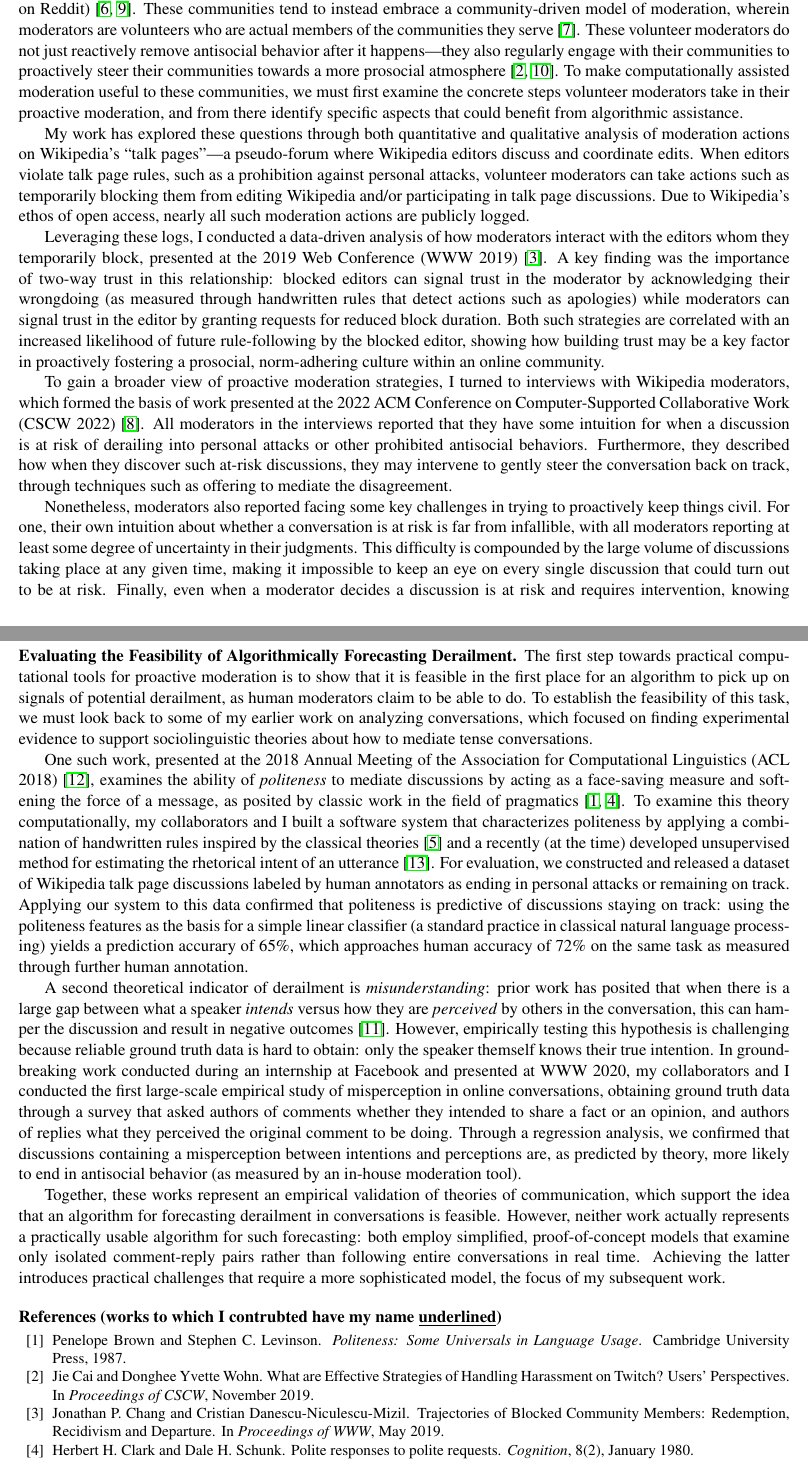
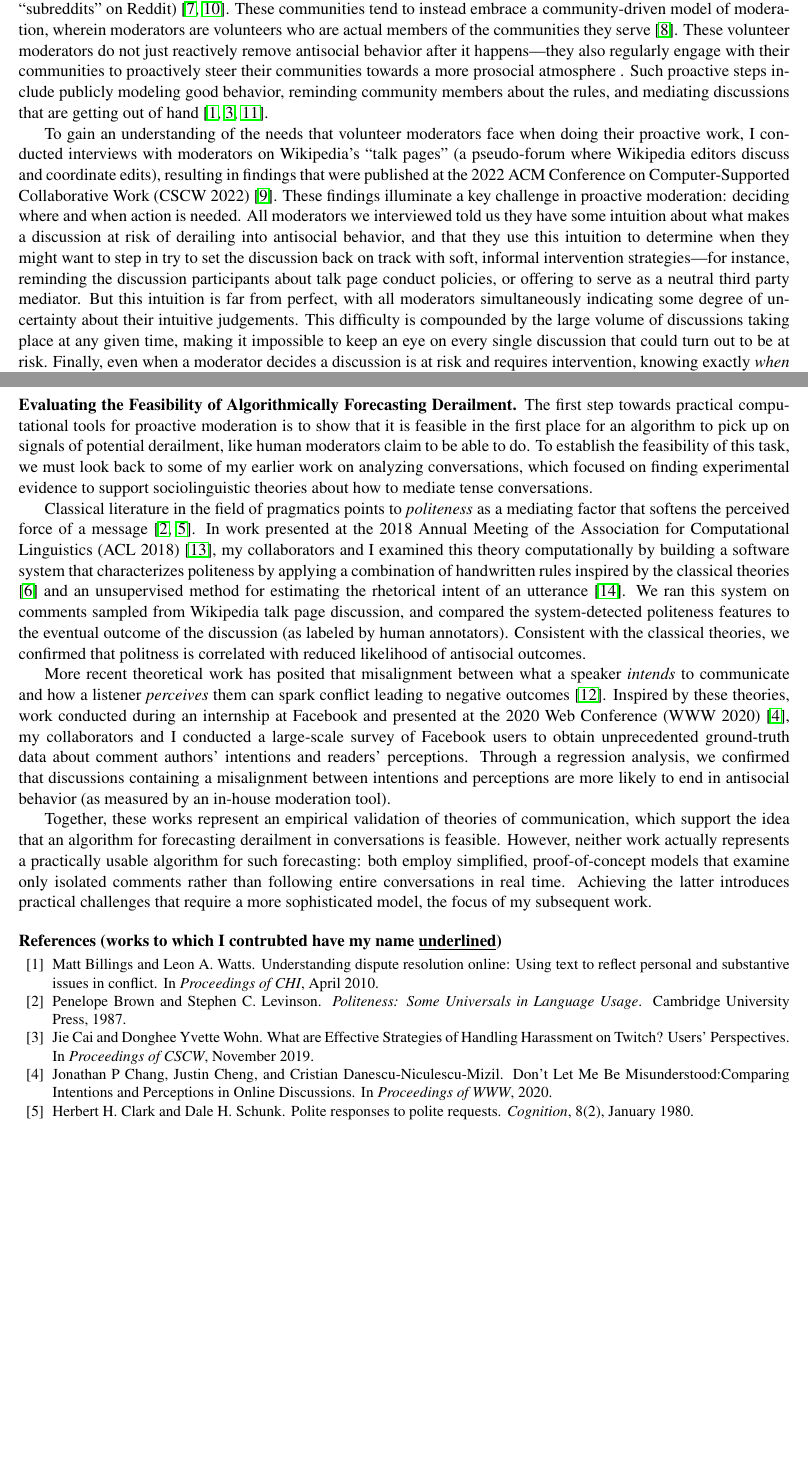
Before and after one commit to jpwchang/jpc-job-apps-2023, a LaTeX document (research-statement/research-statement.tex): two parts of pages 1 and 2 of 3, joined at a grey line, cut so that both start at the same text, the shorter picture padded with empty space. Compiled offline with pdfLaTeX.

Commit message:
even more aggressive shortening

```diff
--- a/research-statement/research-statement.tex
+++ b/research-statement/research-statement.tex
@@ -57,15 +57,12 @@ Prior work on the role of computational assistance in content moderation has ten
 But a growing body of scholarship within social science and human-computer interaction has argued that this approach is ill-suited to the needs of smaller, more interest-driven online communities (such as the Wikipedia editor community and topic-focused ``subreddits'' on Reddit) \cite{jurgens_just_2019,seering_reconsidering_2020}.
 These communities tend to instead embrace a community-driven model of moderation, wherein moderators are volunteers who are actual members of the communities they serve \cite{lo_when_2018}.
-These volunteer moderators do not just reactively remove antisocial behavior after it happens---they also regularly engage with their communities to proactively steer their communities towards a more prosocial atmosphere \cite{seering_shaping_2017,cai_what_2019}.
-To make computationally assisted moderation useful to these communities, we must first examine the concrete steps volunteer moderators take in their proactive moderation, and from there identify specific aspects that could benefit from algorithmic assistance.
+These volunteer moderators do not just reactively remove antisocial behavior after it happens---they also regularly engage with their communities to proactively steer their communities towards a more prosocial atmosphere .
+Such proactive steps include publicly modeling good behavior, reminding community members about the rules, and mediating discussions that are getting out of hand \cite{seering_shaping_2017,cai_what_2019,billings_understanding_2010}.
 
-My work has explored these questions through both quantitative and qualitative analysis of moderation actions on Wikipedia's ``talk pages''---a pseudo-forum where Wikipedia editors discuss and coordinate edits.
-When editors violate talk page rules, such as a prohibition against personal attacks, volunteer moderators can take actions such as temporarily blocking them from editing Wikipedia and/or participating in talk page discussions.
-Due to Wikipedia's ethos of open access, nearly all such moderation actions are publicly logged.
 
-Leveraging these logs, I conducted a data-driven analysis of how moderators interact with the editors whom they temporarily block, presented at the 2019 Web Conference (WWW 2019) \cite{chang_trajectories_2019}.
-A key finding was the importance of two-way trust in this relationship: blocked editors can signal trust in the moderator by acknowledging their wrongdoing (as measured through handwritten rules that detect actions such as apologies) while moderators can signal trust in the editor by granting requests for reduced block duration.
-Both such strategies are correlated with an increased likelihood of future rule-following by the blocked editor, showing how building trust may be a key factor in proactively fostering a prosocial, norm-adhering culture within an online community.
+%Leveraging these logs, I conducted a data-driven analysis of how moderators interact with the editors whom they temporarily block, presented at the 2019 Web Conference (WWW 2019) \cite{chang_trajectories_2019}.
+%A key finding was the importance of two-way trust in this relationship: blocked editors can signal trust in the moderator by acknowledging their wrongdoing (as measured through handwritten rules that detect actions such as apologies) while moderators can signal trust in the editor by granting requests for reduced block duration.
+%Both such strategies are correlated with an increased likelihood of future rule-following by the blocked editor, showing how building trust may be a key factor in proactively fostering a prosocial, norm-adhering culture within an online community.
 
 
 %These results point to an important aspect of community-driven moderation: it is very much a \emph{collaborative} project, one in which regular community members are not merely passive observers but instead play a direct role.
@@ -81,12 +78,14 @@ Both such strategies are correlated with an increased likelihood of future rule-
 %These interviews focused on the proactive side of volunteer moderators' work, asking questions about moderators reason about the likelihood of a stiuation deteriorating into antisocial behavior, and what kinds of proactive steps they take to prevent such outcomes.
 %From the responses, a clear picture emerges of how volunteer moderators can tell when conflicts between Wikipedia editors are at risk of veering away from healthy disagreement and towards antisocial behavior, and the strategies they employ to get things back on track.
 
-To gain a broader view of proactive moderation strategies, I turned to interviews with Wikipedia moderators, which formed the basis of work presented at the 2022 ACM Conference on Computer-Supported Collaborative Work (CSCW 2022) \cite{schluger_proactive_2022}.
-All moderators in the interviews reported that they have some intuition for when a discussion is at risk of derailing into personal attacks or other prohibited antisocial behaviors.
-Furthermore, they described how when they discover such at-risk discussions, they may intervene to gently steer the conversation back on track, through techniques such as offering to mediate the disagreement.
+%To gain a broader view of proactive moderation strategies, I turned to interviews with Wikipedia moderators, which formed the basis of work presented at the 2022 ACM Conference on Computer-Supported Collaborative Work (CSCW 2022) \cite{schluger_proactive_2022}.
+%All moderators in the interviews reported that they have some intuition for when a discussion is at risk of derailing into personal attacks or other prohibited antisocial behaviors.
+%Furthermore, they described how when they discover such at-risk discussions, they may intervene to gently steer the conversation back on track, through techniques such as offering to mediate the disagreement.
 
-Nonetheless, moderators also reported facing some key challenges in trying to proactively keep things civil.
-For one, their own intuition about whether a conversation is at risk is far from infallible, with all moderators reporting at least some degree of uncertainty in their judgments.
+To gain an understanding of the needs that volunteer moderators face when doing their proactive work, I conducted interviews with moderators on Wikipedia's ``talk pages'' (a pseudo-forum where Wikipedia editors discuss and coordinate edits), resulting in findings that were published at the 2022 ACM Conference on Computer-Supported Collaborative Work (CSCW 2022) \cite{schluger_proactive_2022}.
+These findings illuminate a key challenge in proactive moderation: deciding where and when action is needed.
+All moderators we interviewed told us they have some intuition about what makes a discussion at risk of derailing into antisocial behavior, and that they use this intuition to determine when they might want to step in try to set the discussion back on track with soft, informal intervention strategies---for instance, reminding the discussion participants about talk page conduct policies, or offering to serve as a neutral third party mediator.
+But this intuition is far from perfect, with all moderators simultaneously indicating some degree of uncertainty about their intuitive judgements.
 This difficulty is compounded by the large volume of discussions taking place at any given time, making it impossible to keep an eye on every single discussion that could turn out to be at risk.
 Finally, even when a moderator decides a discussion is at risk and requires intervention, knowing exactly \emph{when} to intervene is a challenge of its own---due to the inherent uncertainty of predicting risk of derailment, moderators often hesitate to intervene too early, but if they wait too long the discussion may reach a point where it becomes too late to set things back on track.%; as one moderator poetically put it ``the hand grenade has gone off and I didn't even hear it because I've gone down the street''.
 
@@ -96,21 +95,20 @@ Additionally, such an algorithm could benefit regular community members by offer
 Actually accomplishing this requires both developing this hypothetical derailment-forecasting algorithm, and doing design work to adapt it into a practical tool that is useful and, more importantly, safe---challenges which I have already begun to address.
 
 \section{Evaluating the Feasibility of Algorithmically Forecasting Derailment}
-The first step towards practical computational tools for proactive moderation is to show that it is feasible in the first place for an algorithm to pick up on signals of potential derailment, as human moderators claim to be able to do.
+The first step towards practical computational tools for proactive moderation is to show that it is feasible in the first place for an algorithm to pick up on signals of potential derailment, like human moderators claim to be able to do.
 To establish the feasibility of this task, we must look back to some of my earlier work on analyzing conversations, which focused on finding experimental evidence to support sociolinguistic theories about how to mediate tense conversations.
 
-One such work, presented at the 2018 Annual Meeting of the Association for Computational Linguistics (ACL 2018) \cite{zhang_conversations_2018}, examines the ability of \emph{politeness} to mediate discussions by acting as a face-saving measure and softening the force of a message, as posited by classic work in the field of pragmatics \cite{clark_polite_1980-1,brown_politeness:_1987}.
-To examine this theory computationally, my collaborators and I built a software system that characterizes politeness by applying a combination of handwritten rules inspired by the classical theories \cite{danescu-niculescu-mizil_computational_2013} and a recently (at the time) developed unsupervised method for estimating the rhetorical intent of an utterance \cite{zhang_asking_2017}.
-For evaluation, we constructed and released a dataset of Wikipedia talk page discussions labeled by human annotators as ending in personal attacks or remaining on track.
-Applying our system to this data confirmed that politeness is predictive of discussions staying on track: using the politeness features as the basis for a simple linear classifier (a standard practice in classical natural language processing) yields a prediction accurary of 65\%, which approaches human accuracy of 72\% on the same task as measured through further human annotation.
+Classical literature in the field of pragmatics points to \emph{politeness} as a mediating factor that softens the perceived force of a message \cite{brown_politeness:_1987,clark_polite_1980-1}.
+In work presented at the 2018 Annual Meeting of the Association for Computational Linguistics (ACL 2018) \cite{zhang_conversations_2018}, my collaborators and I examined this theory computationally by building a software system that characterizes politeness by applying a combination of handwritten rules inspired by the classical theories \cite{danescu-niculescu-mizil_computational_2013} and an unsupervised method for estimating the rhetorical intent of an utterance \cite{zhang_asking_2017}.
+We ran this system on comments sampled from Wikipedia talk page discussion, and compared the system-detected politeness features to the eventual outcome of the discussion (as labeled by human annotators).
+Consistent with the classical theories, we confirmed that politness is correlated with reduced likelihood of antisocial outcomes.
 
-A second theoretical indicator of derailment is \emph{misunderstanding}: prior work has posited that when there is a large gap between what a speaker \emph{intends} versus how they are \emph{perceived} by others in the conversation, this can hamper the discussion and result in negative outcomes \cite{tannen_indirectness_2000}.
-However, empirically testing this hypothesis is challenging because reliable ground truth data is hard to obtain: only the speaker themself knows their true intention.
-In groundbreaking work conducted during an internship at Facebook and presented at WWW 2020, my collaborators and I conducted the first large-scale empirical study of misperception in online conversations, obtaining ground truth data through a survey that asked authors of comments whether they intended to share a fact or an opinion, and authors of replies what they perceived the original comment to be doing.
-Through a regression analysis, we confirmed that discussions containing a misperception between intentions and perceptions are, as predicted by theory, more likely to end in antisocial behavior (as measured by an in-house moderation tool).
+More recent theoretical work has posited that misalignment between what a speaker \emph{intends} to communicate and how a listener \emph{perceives} them can spark conflict leading to negative outcomes \cite{tannen_indirectness_2000}.
+Inspired by these theories, work conducted during an internship at Facebook and presented at the 2020 Web Conference (WWW 2020) \cite{chang_dont_2020}, my collaborators and I conducted a large-scale survey of Facebook users to obtain unprecedented ground-truth data about comment authors' intentions and readers' perceptions.
+Through a regression analysis, we confirmed that discussions containing a misalignment between intentions and perceptions are more likely to end in antisocial behavior (as measured by an in-house moderation tool).
 
 Together, these works represent an empirical validation of theories of communication, which support the idea that an algorithm for forecasting derailment in conversations is feasible.
-However, neither work actually represents a practically usable algorithm for such forecasting: both employ simplified, proof-of-concept models that examine only isolated comment-reply pairs rather than following entire conversations in real time.
+However, neither work actually represents a practically usable algorithm for such forecasting: both employ simplified, proof-of-concept models that examine only isolated comments rather than following entire conversations in real time.
 Achieving the latter introduces practical challenges that require a more sophisticated model, the focus of my subsequent work.
 
 \vspace{\baselineskip}
```
Also changed, not shown: research-statement/research-statement.tex (2 more changed lines).
